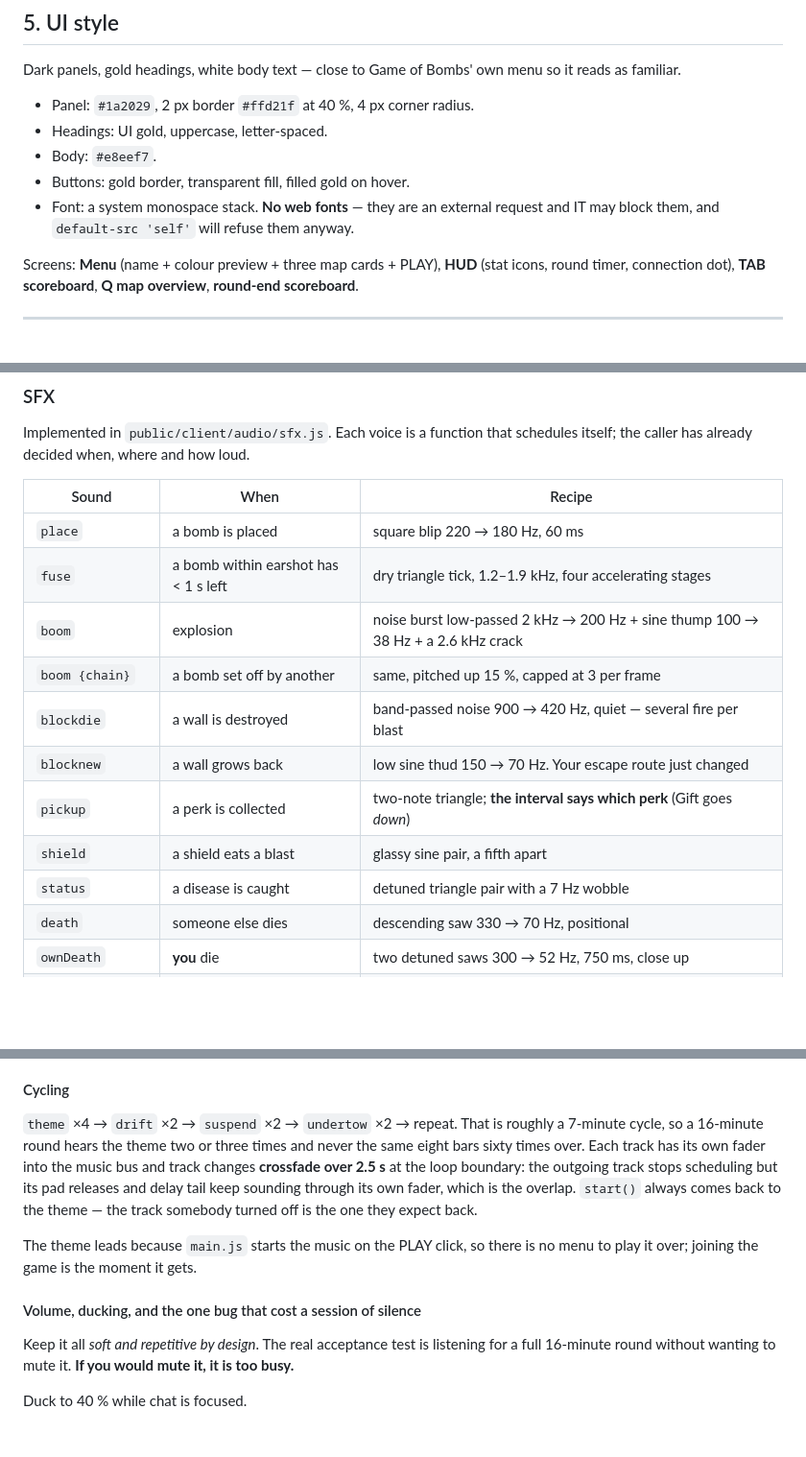
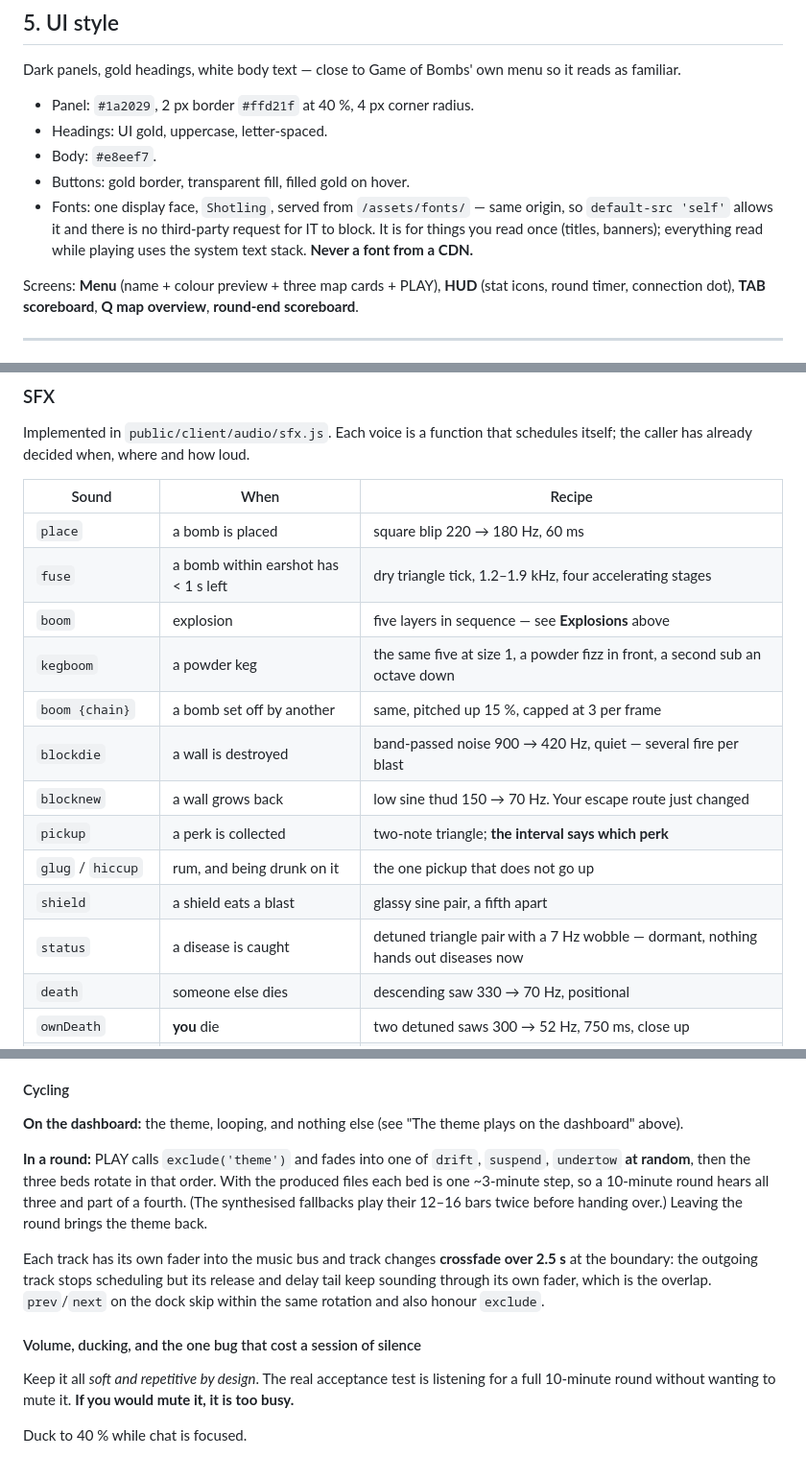
Before and after one commit to cobusvonwielligh/bomb-voyage, a Markdown page: docs/ART-AUDIO.md, 3 parts joined by grey strips. Shown at 96% size. GitHub-like rendering; blank space fills up the shorter version.

```diff
--- a/docs/ART-AUDIO.md
+++ b/docs/ART-AUDIO.md
@@ -155,8 +156,10 @@ familiar.
 - Headings: UI gold, uppercase, letter-spaced.
 - Body: `#e8eef7`.
 - Buttons: gold border, transparent fill, filled gold on hover.
-- Font: a system monospace stack. **No web fonts** — they are an external request and IT may
-  block them, and `default-src 'self'` will refuse them anyway.
+- Fonts: one display face, `Shotling`, served from `/assets/fonts/` — same origin, so
+  `default-src 'self'` allows it and there is no third-party request for IT to block. It is for
+  things you read once (titles, banners); everything read while playing uses the system text
+  stack. **Never a font from a CDN.**
 
 Screens: **Menu** (name + colour preview + three map cards + PLAY), **HUD** (stat icons, round
 timer, connection dot), **TAB scoreboard**, **Q map overview**, **round-end scoreboard**.
@@ -297,13 +300,15 @@ caller has already decided when, where and how loud.
 |---|---|---|
 | `place` | a bomb is placed | square blip 220 → 180 Hz, 60 ms |
 | `fuse` | a bomb within earshot has < 1 s left | dry triangle tick, 1.2–1.9 kHz, four accelerating stages |
-| `boom` | explosion | noise burst low-passed 2 kHz → 200 Hz + sine thump 100 → 38 Hz + a 2.6 kHz crack |
+| `boom` | explosion | five layers in sequence — see **Explosions** above |
+| `kegboom` | a powder keg | the same five at size 1, a powder fizz in front, a second sub an octave down |
 | `boom {chain}` | a bomb set off by another | same, pitched up 15 %, capped at 3 per frame |
 | `blockdie` | a wall is destroyed | band-passed noise 900 → 420 Hz, quiet — several fire per blast |
 | `blocknew` | a wall grows back | low sine thud 150 → 70 Hz. Your escape route just changed |
-| `pickup` | a perk is collected | two-note triangle; **the interval says which perk** (Gift goes *down*) |
+| `pickup` | a perk is collected | two-note triangle; **the interval says which perk** |
+| `glug` / `hiccup` | rum, and being drunk on it | the one pickup that does not go up |
 | `shield` | a shield eats a blast | glassy sine pair, a fifth apart |
-| `status` | a disease is caught | detuned triangle pair with a 7 Hz wobble |
+| `status` | a disease is caught | detuned triangle pair with a 7 Hz wobble — dormant, nothing hands out diseases now |
 | `death` | someone else dies | descending saw 330 → 70 Hz, positional |
 | `ownDeath` | **you** die | two detuned saws 300 → 52 Hz, 750 ms, close up |
 | `kill` | **you** killed someone | bright two-note stab up a fourth, with a click on front |
@@ -395,20 +400,23 @@ every note in a voicing is a chord tone, no rotation can turn into a tune.
 
 #### Cycling
 
-`theme` ×4 → `drift` ×2 → `suspend` ×2 → `undertow` ×2 → repeat. That is roughly a 7-minute
-cycle, so a 16-minute round hears the theme two or three times and never the same eight bars sixty
-times over. Each track has its own fader into the music bus and track changes **crossfade over
-2.5 s** at the loop boundary: the outgoing track stops scheduling but its pad releases and delay
-tail keep sounding through its own fader, which is the overlap. `start()` always comes back to the
-theme — the track somebody turned off is the one they expect back.
+**On the dashboard:** the theme, looping, and nothing else (see "The theme plays on the
+dashboard" above).
 
-The theme leads because `main.js` starts the music on the PLAY click, so there is no menu to play
-it over; joining the game is the moment it gets.
+**In a round:** PLAY calls `exclude('theme')` and fades into one of `drift`, `suspend`,
+`undertow` **at random**, then the three beds rotate in that order. With the produced files each
+bed is one ~3-minute step, so a 10-minute round hears all three and part of a fourth. (The
+synthesised fallbacks play their 12–16 bars twice before handing over.) Leaving the round brings the theme back.
+
+Each track has its own fader into the music bus and track changes **crossfade over 2.5 s** at
+the boundary: the outgoing track stops scheduling but its release and delay tail keep sounding
+through its own fader, which is the overlap. `prev`/`next` on the dock skip within the same
+rotation and also honour `exclude`.
 
 #### Volume, ducking, and the one bug that cost a session of silence
 
 Keep it all *soft and repetitive by design*. The real acceptance test is listening for a full
-16-minute round without wanting to mute it. **If you would mute it, it is too busy.**
+10-minute round without wanting to mute it. **If you would mute it, it is too busy.**
 
 Duck to 40 % while chat is focused.
 
```
Also changed, not shown: other parts of docs/ART-AUDIO.md (+3 -2 lines), README.md (+2 -2 lines), docs/STATUS.md (+7 -8 lines).
